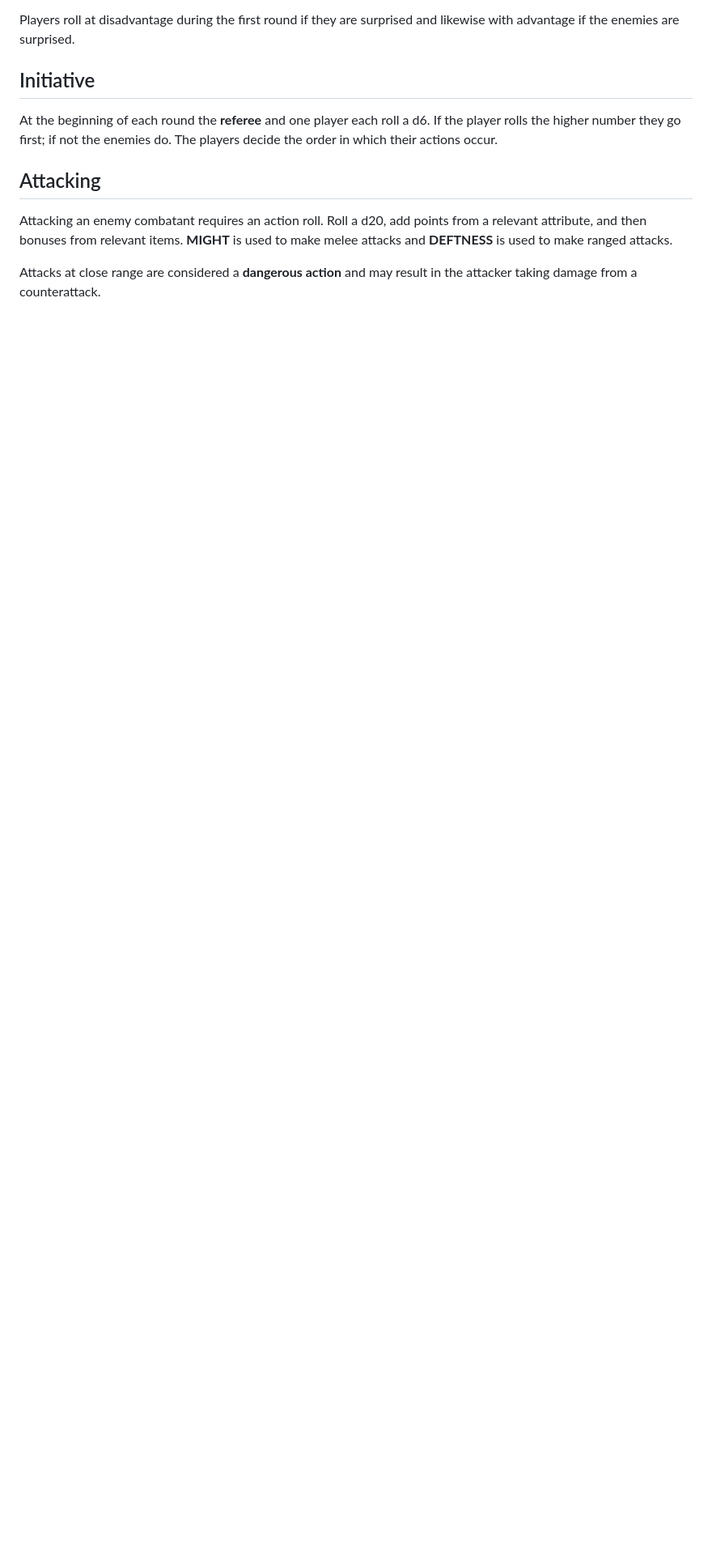
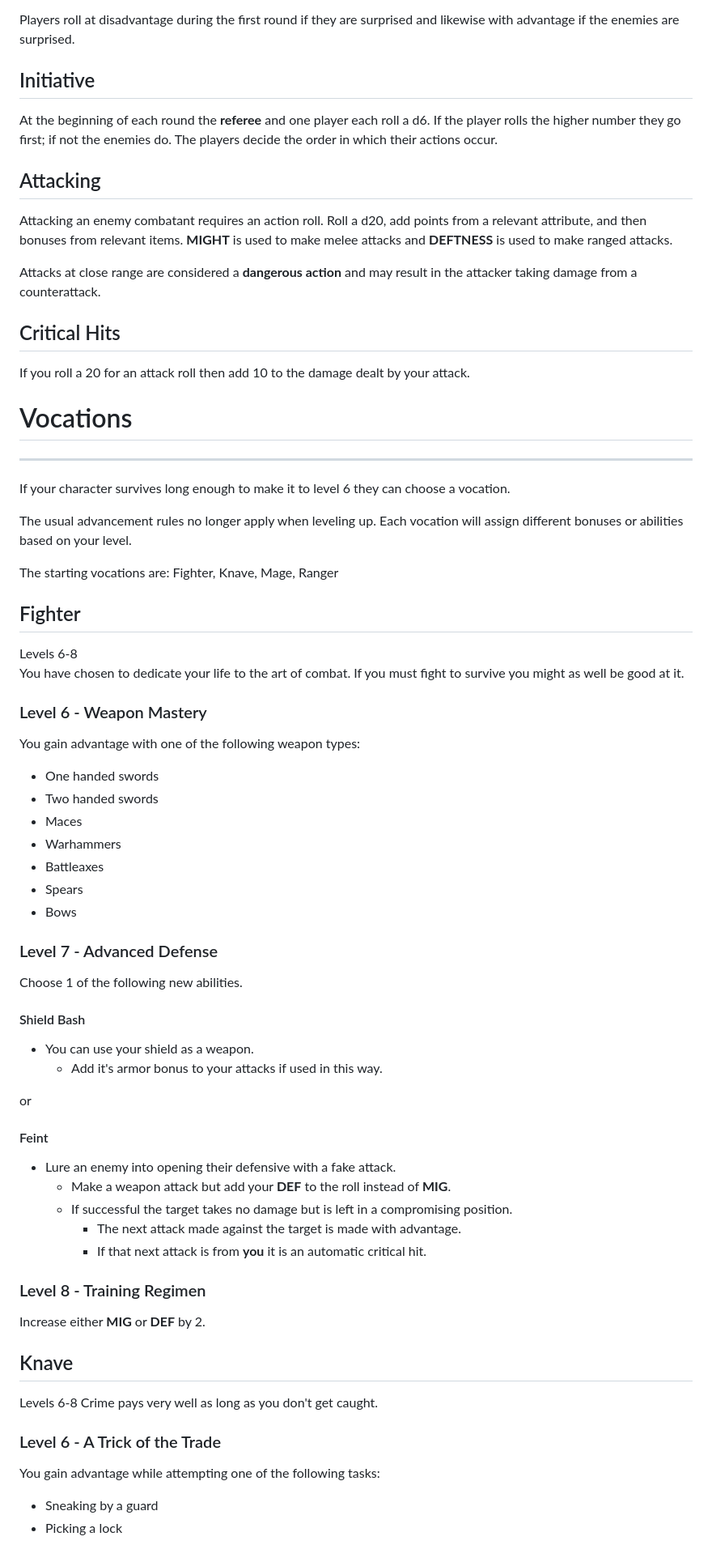
Before and after one commit to greyscale42/greyscale42.github.io, a Markdown page: README.md, the part around one of its changes. Shown at 81% size. Rendered like a GitHub page; blank space fills up the shorter version.

```diff
--- a/README.md
+++ b/README.md
@@ -373,3 +396,51 @@ At the beginning of each round the **referee** and one player each roll a d6. If
 Attacking an enemy combatant requires an action roll. Roll a d20, add points from a relevant attribute, and then bonuses from relevant items. **MIGHT** is used to make melee attacks and **DEFTNESS** is used to make ranged attacks.
 
 Attacks at close range are considered a **dangerous action** and may result in the attacker taking damage from a counterattack.
+
+## Critical Hits
+If you roll a 20 for an attack roll then add 10 to the damage dealt by your attack.
+
+# Vocations
+
+---
+If your character survives long enough to make it to level 6 they can choose a vocation.
+
+The usual advancement rules no longer apply when leveling up. Each vocation will assign different bonuses or abilities based on your level.
+
+The starting vocations are:
+Fighter, Knave, Mage, Ranger
+## Fighter
+Levels 6-8
+You have chosen to dedicate your life to the art of combat. If you must fight to survive you might as well be good at it.
+### Level 6 - Weapon Mastery
+You gain advantage with one of the following weapon types:
+- One handed swords
+- Two handed swords
+- Maces
+- Warhammers
+- Battleaxes
+- Spears
+- Bows
+### Level 7 - Advanced Defense
+Choose 1 of the following new abilities.
+#### Shield Bash
+- You can use your shield as a weapon.
+    - Add it's armor bonus to your attacks if used in this way.
+
+or
+
+#### Feint
+- Lure an enemy into opening their defensive with a fake attack.
+    - Make a weapon attack but add your **DEF** to the roll instead of **MIG**.
+    - If successful the target takes no damage but is left in a compromising position.
+        - The next attack made against the target is made with advantage.
+        - If that next attack is from **you** it is an automatic critical hit.
+### Level 8 - Training Regimen
+Increase either **MIG** or **DEF** by 2.
+## Knave
+Levels 6-8
+Crime pays very well as long as you don't get caught.
+### Level 6 - A Trick of the Trade
+You gain advantage while attempting one of the following tasks:
+- Sneaking by a guard
+- Picking a lock
```
Also changed, not shown: other parts of README.md (+40 -17 lines).
